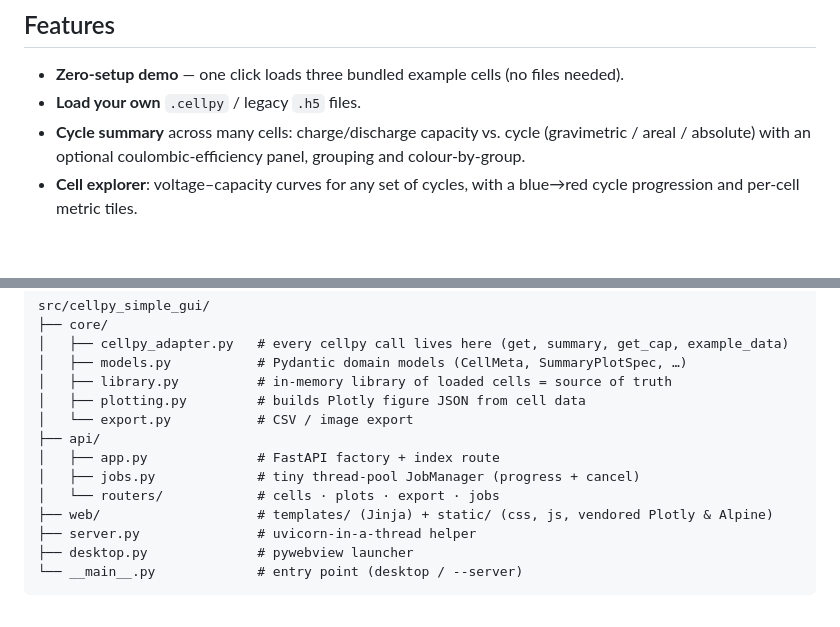
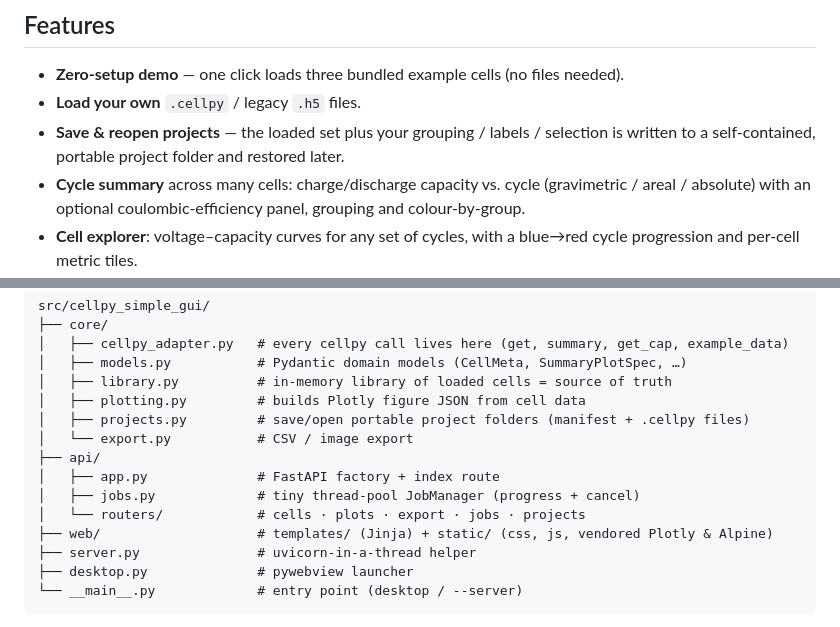
Before and after one commit to cellpy/cellpy-simple-gui, a Markdown page: README.md, 2 parts joined by grey strips. Rendered like a GitHub page; blank space fills up the shorter version.

```diff
--- a/README.md
+++ b/README.md
@@ -21,6 +21,8 @@ with a clean separation between UI, API and a reusable cellpy core.
 
 - **Zero-setup demo** — one click loads three bundled example cells (no files needed).
 - **Load your own** `.cellpy` / legacy `.h5` files.
+- **Save & reopen projects** — the loaded set plus your grouping / labels / selection is
+  written to a self-contained, portable project folder and restored later.
 - **Cycle summary** across many cells: charge/discharge capacity vs. cycle
   (gravimetric / areal / absolute) with an optional coulombic-efficiency panel,
   grouping and colour-by-group.
@@ -80,11 +100,12 @@ src/cellpy_simple_gui/
 │   ├── models.py           # Pydantic domain models (CellMeta, SummaryPlotSpec, …)
 │   ├── library.py          # in-memory library of loaded cells = source of truth
 │   ├── plotting.py         # builds Plotly figure JSON from cell data
+│   ├── projects.py         # save/open portable project folders (manifest + .cellpy files)
 │   └── export.py           # CSV / image export
 ├── api/
 │   ├── app.py              # FastAPI factory + index route
 │   ├── jobs.py             # tiny thread-pool JobManager (progress + cancel)
-│   └── routers/            # cells · plots · export · jobs
+│   └── routers/            # cells · plots · export · jobs · projects
 ├── web/                    # templates/ (Jinja) + static/ (css, js, vendored Plotly & Alpine)
 ├── server.py               # uvicorn-in-a-thread helper
 ├── desktop.py              # pywebview launcher
```
Also changed, not shown: other parts of README.md (+25 -4 lines), docs/img/projects_dark.png (added), 10 other files.
